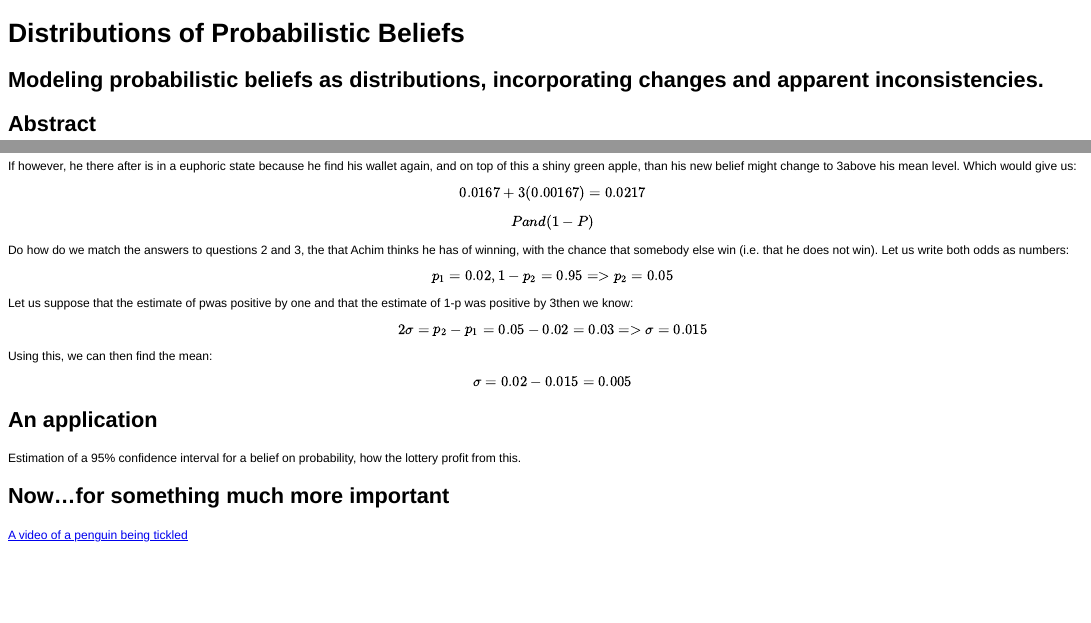
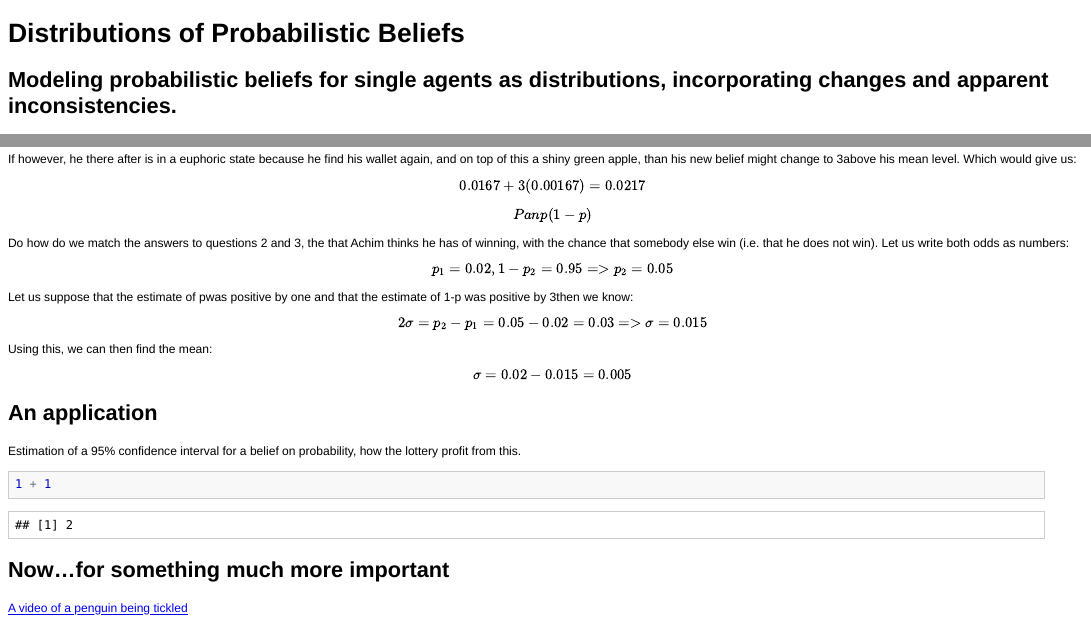
Before and after one commit to bquast/Distributions-Probabilistic-Beliefs, an R Markdown document (README.Rmd): the page in a window 1100 px wide, from its top, and a second part further down, joined at a grey line. The pictures show the output file README.html that the author committed with the source, opened offline.

Commit message:
update readme

````diff
--- a/README.Rmd
+++ b/README.Rmd
@@ -1,6 +1,6 @@
 Distributions of Probabilistic Beliefs
 ========================================================
-Modeling probabilistic beliefs as distributions, incorporating changes and apparent inconsistencies.
+Modeling probabilistic beliefs for single agents as distributions, incorporating changes and apparent inconsistencies.
 --------------------------------------------------------
 
 Abstract
@@ -70,7 +70,7 @@ Let us now suppose that our subject loses his wallet before the winner is drawn.
 If however, he there after is in a euphoric state because he find his wallet again, and on top of this a shiny green apple, than his new belief might change to 3above his mean level. Which would give us:
 
 \[0.0167 + 3(0.00167)=0.0217\]
-\[P and (1-P)\]
+\[P anp (1-p)\]
 
 Do how do we match the answers to questions 2 and 3, the that Achim thinks he has of winning, with the chance that somebody else win (i.e. that he does not win). Let us write both odds as numbers:
 
@@ -88,6 +88,10 @@ An application
 --------------------------------------------------------
 Estimation of a 95% confidence interval for a belief on probability, how the lottery profit from this.
 
+```{r}
+1+1
+```
+
 Now...for something much more important
 --------------------------------------------------------
 [A video of a penguin being tickled](http://www.youtube.com/watch?v=FVwtTrlPSSk)
````
Also changed, not shown: README.html, README.md.
